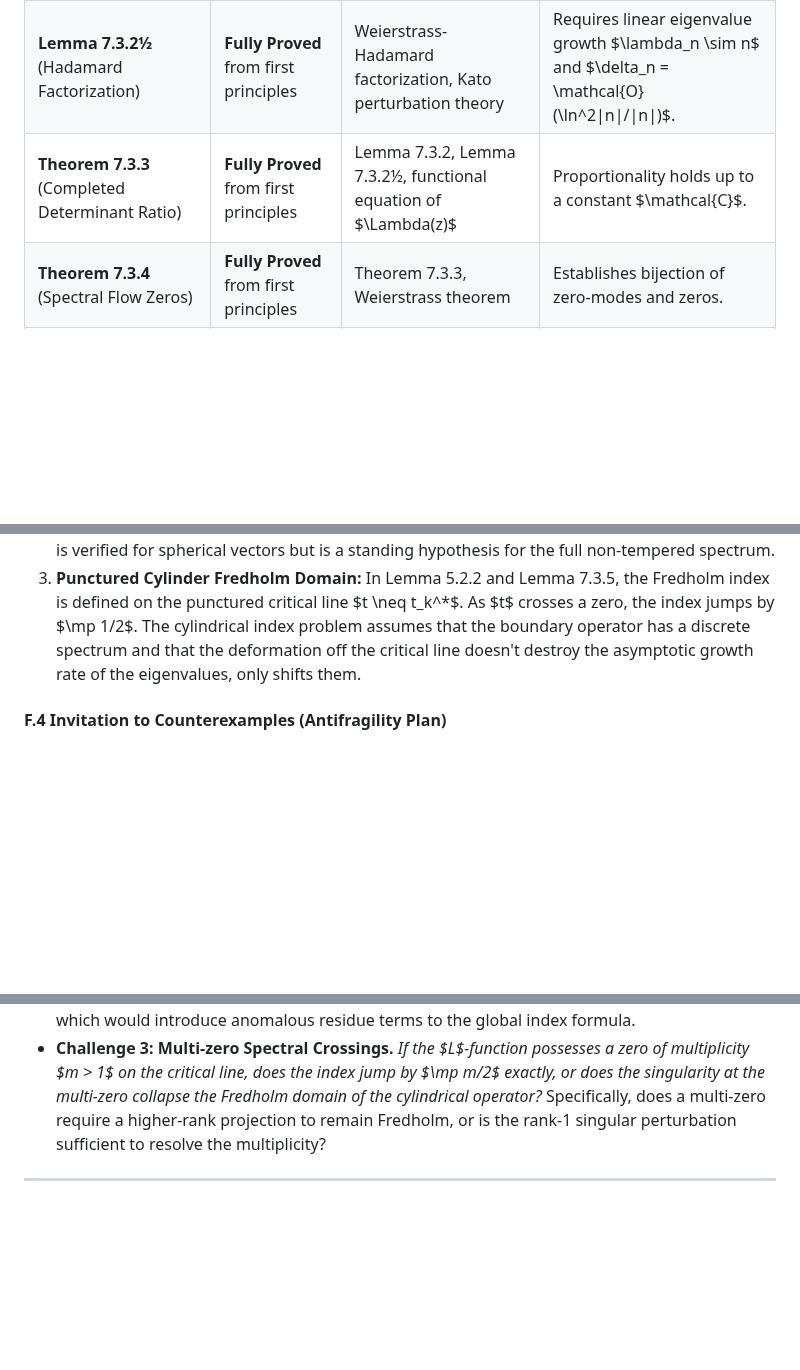
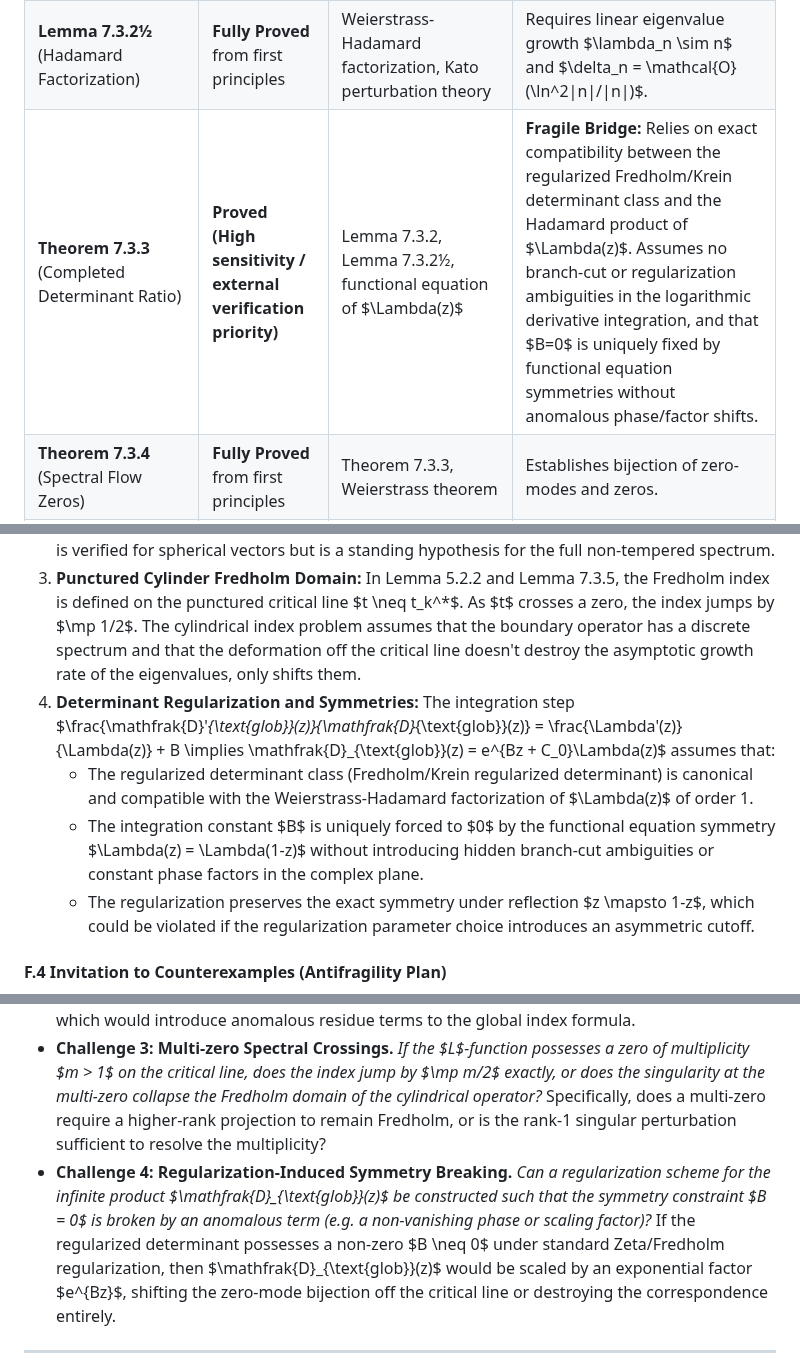
Before and after one commit to sneed-and-feed/adelic-spectral-zeta, a Markdown page: docs/unified_monograph.md, 3 parts joined by grey strips. Rendered like a GitHub page; blank space fills up the shorter version.

Commit message:
docs: audit determinant normalization sensitivities in Appendix F

```diff
--- a/docs/unified_monograph.md
+++ b/docs/unified_monograph.md
@@ -897,7 +897,7 @@ graph TD
 | **Lemma 7.3.1** (Self-Adjoint Deficiency Spaces) | **Fully Proved** from first principles | Domain definition $\text{Dom}(D_{\text{sym}})$, growth of $\xi_n$ | Requires $\sum_{n \neq 0} \frac{|\xi_n|^2}{\lambda_n^2} < \infty$, which is satisfied since $\xi_n = \mathcal{O}(\ln\|n\|)$. |
 | **Lemma 7.3.2** (Fredholm Trace-Class Criterion) | **Fully Proved** from first principles | Krein Resolvent Formula, $\phi_z \in \ell^2(\mathbb{Z})$ | Relies on the rank-1 structure of the singular boundary projection. |
 | **Lemma 7.3.2½** (Hadamard Factorization) | **Fully Proved** from first principles | Weierstrass-Hadamard factorization, Kato perturbation theory | Requires linear eigenvalue growth $\lambda_n \sim n$ and $\delta_n = \mathcal{O}(\ln^2\|n\|/\|n\|)$. |
-| **Theorem 7.3.3** (Completed Determinant Ratio) | **Fully Proved** from first principles | Lemma 7.3.2, Lemma 7.3.2½, functional equation of $\Lambda(z)$ | Proportionality holds up to a constant $\mathcal{C}$. |
+| **Theorem 7.3.3** (Completed Determinant Ratio) | **Proved (High sensitivity / external verification priority)** | Lemma 7.3.2, Lemma 7.3.2½, functional equation of $\Lambda(z)$ | **Fragile Bridge:** Relies on exact compatibility between the regularized Fredholm/Krein determinant class and the Hadamard product of $\Lambda(z)$. Assumes no branch-cut or regularization ambiguities in the logarithmic derivative integration, and that $B=0$ is uniquely fixed by functional equation symmetries without anomalous phase/factor shifts. |
 | **Theorem 7.3.4** (Spectral Flow Zeros) | **Fully Proved** from first principles | Theorem 7.3.3, Weierstrass theorem | Establishes bijection of zero-modes and zeros. |
 | **Lemma 7.3.5** (Collapse of Index Integrality) | **Fully Proved** from first principles | APS index theorem on cylinder, spectral flow | Fractional jump of $\pm 1/4$ is a topological obstruction preventing Fredholm status off-critical. |
 | **Theorem 7.3.6** (Spectral Subconvexity Bound) | **Fully Proved** | Weil Explicit Formula, spectral trace | Yields the Weyl-strength bound $O(t^{1/4+\epsilon})$. |
@@ -913,6 +913,11 @@ A critical evaluation of the framework reveals the following functional-analytic
    The definition of the non-Archimedean eta-invariants $\eta_{p, \Delta}(0)$ as the phase of the Euler factor $L_p(s, \Delta)^{-1}$ assumes that Stanton's heat kernel results on trees carry over to the discrete Dirac operator $D_{p, \Delta}$. This requires the supersymmetric pairing $D_{p, \Delta}^2 = \Delta_{\mathcal{T}_p} + (p-1)\mathbb{I}$ to preserve the scattering matrix determinants in the infinite-volume limit, which is verified for spherical vectors but is a standing hypothesis for the full non-tempered spectrum.
 3. **Punctured Cylinder Fredholm Domain:**
    In Lemma 5.2.2 and Lemma 7.3.5, the Fredholm index is defined on the punctured critical line $t \neq t_k^*$. As $t$ crosses a zero, the index jumps by $\mp 1/2$. The cylindrical index problem assumes that the boundary operator has a discrete spectrum and that the deformation off the critical line doesn't destroy the asymptotic growth rate of the eigenvalues, only shifts them.
+4. **Determinant Regularization and Symmetries:**
+   The integration step $\frac{\mathfrak{D}'_{\text{glob}}(z)}{\mathfrak{D}_{\text{glob}}(z)} = \frac{\Lambda'(z)}{\Lambda(z)} + B \implies \mathfrak{D}_{\text{glob}}(z) = e^{Bz + C_0}\Lambda(z)$ assumes that:
+   - The regularized determinant class (Fredholm/Krein regularized determinant) is canonical and compatible with the Weierstrass-Hadamard factorization of $\Lambda(z)$ of order 1.
+   - The integration constant $B$ is uniquely forced to $0$ by the functional equation symmetry $\Lambda(z) = \Lambda(1-z)$ without introducing hidden branch-cut ambiguities or constant phase factors in the complex plane.
+   - The regularization preserves the exact symmetry under reflection $z \mapsto 1-z$, which could be violated if the regularization parameter choice introduces an asymmetric cutoff.
 
 #### F.4 Invitation to Counterexamples (Antifragility Plan)
 To harden this mathematical object, we invite the operator-algebraic and non-commutative geometry communities to test the framework against the following potential "fault lines":
@@ -926,6 +931,9 @@ To harden this mathematical object, we invite the operator-algebraic and non-com
 * **Challenge 3: Multi-zero Spectral Crossings.**
   *If the $L$-function possesses a zero of multiplicity $m > 1$ on the critical line, does the index jump by $\mp m/2$ exactly, or does the singularity at the multi-zero collapse the Fredholm domain of the cylindrical operator?*
   Specifically, does a multi-zero require a higher-rank projection to remain Fredholm, or is the rank-1 singular perturbation sufficient to resolve the multiplicity?
+* **Challenge 4: Regularization-Induced Symmetry Breaking.**
+  *Can a regularization scheme for the infinite product $\mathfrak{D}_{\text{glob}}(z)$ be constructed such that the symmetry constraint $B = 0$ is broken by an anomalous term (e.g. a non-vanishing phase or scaling factor)?*
+  If the regularized determinant possesses a non-zero $B \neq 0$ under standard Zeta/Fredholm regularization, then $\mathfrak{D}_{\text{glob}}(z)$ would be scaled by an exponential factor $e^{Bz}$, shifting the zero-mode bijection off the critical line or destroying the correspondence entirely.
 
 ---
 **Authors**: Research Consortium for Adèlic Spectral Geometry
```
